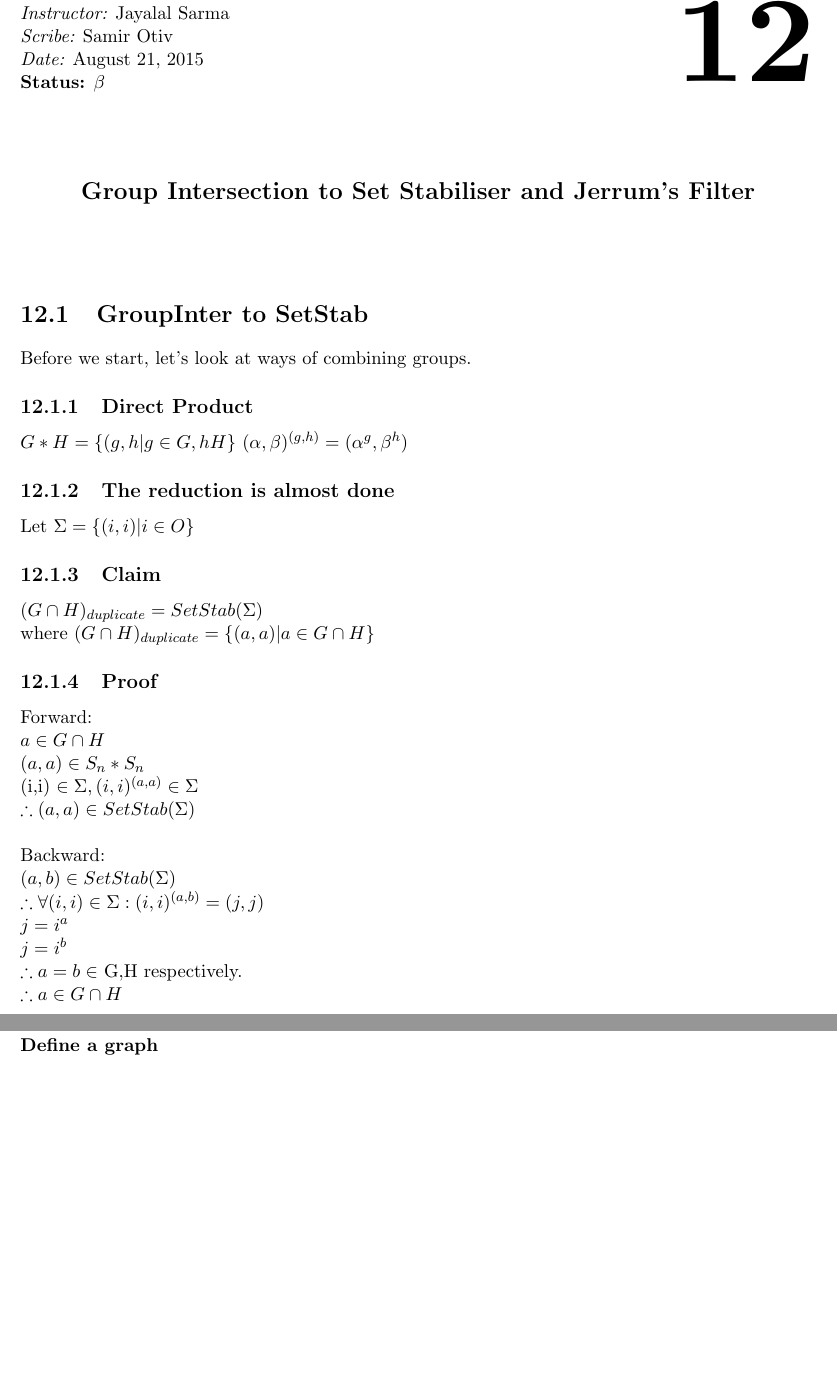
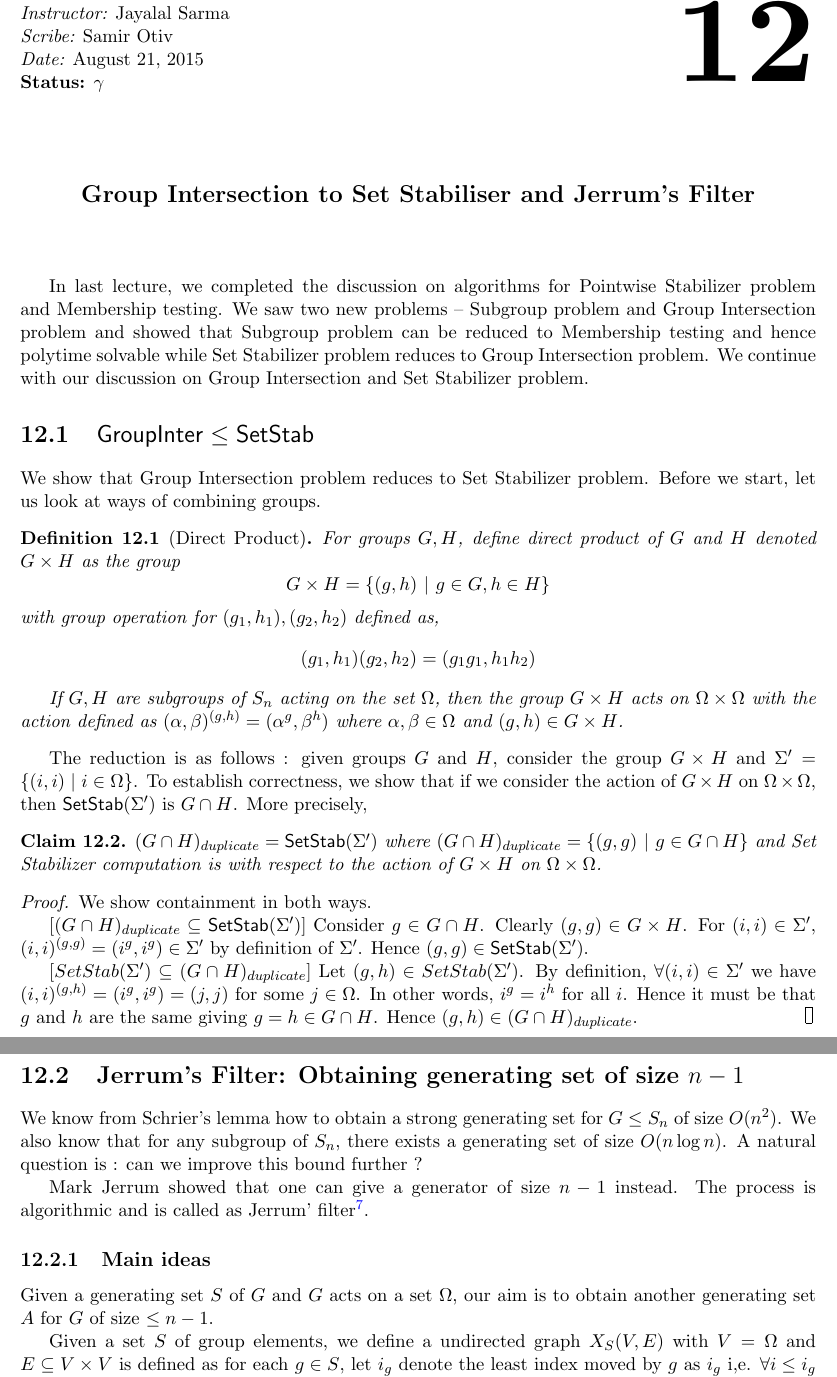
Before and after one commit to vijithazillepalli/alg-alg-2015, a LaTeX thesis (main.tex, which reads Aug-19-21.tex): two parts of pages 43 and 44 of 52, joined at a grey line, cut so that both start at the same text, the shorter picture padded with empty space. Compiled offline with pdfLaTeX.

Commit message:
updated lecture 12 to gamma

```diff
--- a/Aug-19-21.tex
+++ b/Aug-19-21.tex
@@ -159,33 +162,61 @@ $\setstab \le \groupintr$
 
+\Lecture{Jayalal Sarma}{August 21, 2015}{12}{Group Intersection to Set
+Stabiliser and Jerrum's Filter}{Samir Otiv}{$\gamma$}
 
-\Lecture{Jayalal Sarma}{August 21, 2015}{12}{Group Intersection to Set Stabiliser and Jerrum's Filter}{Samir Otiv}{$\beta$}
+In last lecture, we completed the discussion on algorithms for Pointwise
+Stabilizer problem and Membership testing. We saw two new problems -- Subgroup
+problem and Group Intersection problem and showed that Subgroup problem can be
+reduced to Membership testing and hence polytime solvable while Set Stabilizer
+problem reduces to Group Intersection problem. We continue with our discussion
+on Group Intersection and Set Stabilizer problem.
 
-\section{GroupInter to SetStab}
-Before we start, let's look at ways of combining groups.
+\section{$\groupintr \le \setstab$}
+We show that Group Intersection problem reduces to Set Stabilizer problem.
+Before we start, let us look at ways of combining groups.
+\begin{definition}[Direct Product]
+For groups $G,H$, define direct product of $G$ and $H$ denoted $G \times H$ as
+the group
+\[ G \times H = \{(g,h) ~|~ g \in G,h \in H\} \]
+with group operation for $(g_1, h_1), (g_2,h_2)$ defined as,
+\[ (g_1,h_1)(g_2,h_2) = (g_1g_1,h_1h_2) \]
 
-\subsection{Direct Product}
-$G*H=\{(g,h | g \in G,hH\}$
-$(\alpha,\beta)^{(g,h )}=(\alpha^g,\beta^h)$
+If $G,H$ are subgroups of $S_n$ acting on the set $\Omega$, then the group $G
+\times H$ acts on $\Omega \times \Omega$ with the action defined as
+$(\alpha,\beta)^{(g,h)}=(\alpha^g,\beta^h)$
+where $\alpha, \beta \in \Omega$ and $(g,h) \in G \times H$.
+\end{definition}
 
-\subsection{The reduction is almost done}
-Let $\Sigma=\{ (i,i)| i \in O\}$
+The reduction is as follows : given groups $G$ and $H$, consider the group $G
+\times H$  and $\Sigma'=\{ (i,i)~|~ i \in \Omega \}$. To establish correctness,
+we show that if we consider the action of $G \times H$ on $\Omega \times
+\Omega$, then $\setstab(\Sigma')$ is $G \cap H$. More precisely,
+\begin{claim}
+$(G \cap H)_{duplicate} = \setstab(\Sigma')$ where $(G \cap H)_{duplicate} = \{
+(g,g) ~|~ g\in G \cap H \}$ and Set Stabilizer computation is with respect to
+the action of $G \times H$ on $\Omega \times \Omega$.
+\end{claim}
+\begin{proof} We show containment in both ways.
 
-\subsection{Claim}
-$(G \cap H)_{duplicate} = SetStab(\Sigma)$\newline
-where $(G \cap H)_{duplicate} = \{ (a,a) | a\in G \cap H \}$
+	 [$(G \cap H)_{duplicate} \subseteq
+	\setstab(\Sigma')$] Consider $g \in G \cap H$.  Clearly
+	$(g,g) \in G \times H$.  For $(i,i) \in \Sigma'$,
+	$(i,i)^{(g,g)} = (i^g, i^g) \in \Sigma'$ by definition of
+	$\Sigma'$. Hence $(g,g) \in \setstab(\Sigma')$.
 
-\subsection{Proof}
-Forward:\newline
-	$a \in G \cap H$\newline
-	$(a,a) \in S_n*S_n$\newline
-	(i,i) $\in \Sigma, (i,i)^{(a,a) } \in \Sigma$\newline
-	$\therefore (a,a) \in SetStab(\Sigma)$\newline\newline
-Backward:\newline
-	$(a,b) \in SetStab(\Sigma)$\newline
-	$\therefore \forall (i,i) \in \Sigma:(i,i)^{(a,b)}=(j,j)$\newline
-	$j=i^a$\newline
-	$j=i^b$\newline
-	$\therefore a=b \in$ G,H respectively.\newline
-	$\therefore a \in G \cap H$\newline
+	[$SetStab(\Sigma') \subseteq (G \cap H)_{duplicate}$]
+	Let $(g,h) \in SetStab(\Sigma')$. By definition, $\forall
+	(i,i) \in \Sigma'$ we have $(i,i)^{(g,h)} = (i^g,i^g) =(j,j)$
+	for some $j \in \Omega$. In other words, $i^g = i^h$ for all
+	$i$. Hence it must be that $g$ and $h$ are the same giving
+	$g= h  \in G \cap H$. Hence $(g,h) \in (G \cap
+	H)_{duplicate}$.
+\end{proof}
 
+\section{Jerrum's Filter: Obtaining generating set of size $n-1$}
+We know from Schrier's lemma how to obtain a strong generating set for $G \le
+S_n$ of size $O(n^2)$. We also know that for any subgroup of $S_n$, there
+exists a generating set of size $O(n\log n)$. A natural question is : can we
+improve this bound further ?
 
+Mark Jerrum showed that one can give a generator of size $n-1$ instead. The
+process is algorithmic and is called as Jerrum' filter\footnote{It turns out
@@ -195 +225,4 @@ Another result: Neomann $ \lfloor n/2 \rfloor $, which we're not going to discus
 
+\subsection{Main ideas}
+Given a generating set $S$ of $G$ and $G$ acts on a set $\Omega$, our aim is
+to obtain another generating set $A$ for $G$ of size $\le n-1$.
@@ -200,2 +229,5 @@ G acts on $\Omega$
 
-\subsubsection{Define a graph}
+Given a set $S$ of group elements, we define a undirected graph $X_S(V,E)$ with
+$V= \Omega$ and $E \subseteq V \times V$ is defined as for each $g \in S$, let
+$i_g$ denote the least index moved by $g$ as $i_g$ i,e.  $\forall i \le i_g$
+$i^g = i$.  Now we add the edge $(i_g,i_g^g)$ to $E$. We also
@@ -212 +255,2 @@ $wt(X_T )=\Sigma _{g \in T}¦i_g$
 
+\newpage
@@ -214,0 +260 @@ $wt(X_T )\leq \|T\|n$
+\caption{\textsc{JerrumFilter} : Computing a generating set of size at most
```
Also changed, not shown: main.pdf, Aug-19-21.tex (102 more changed lines).
